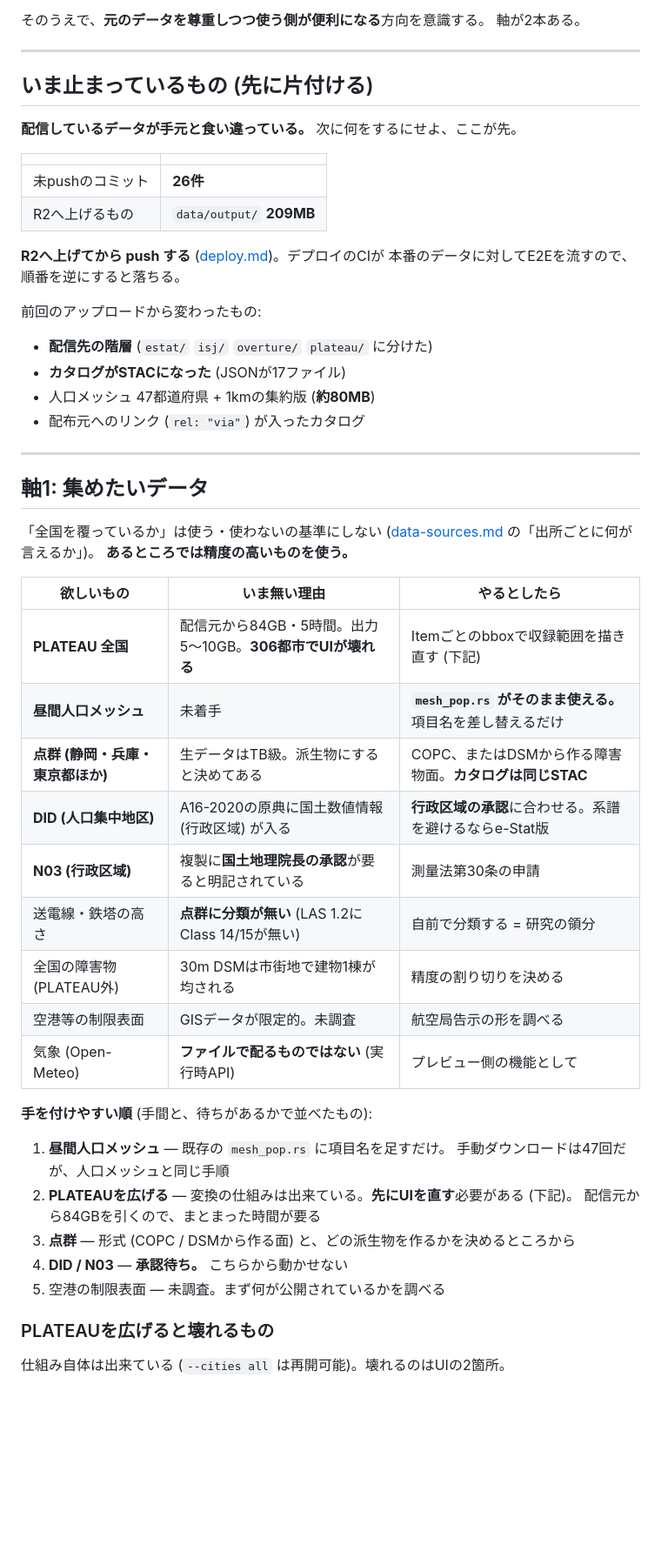
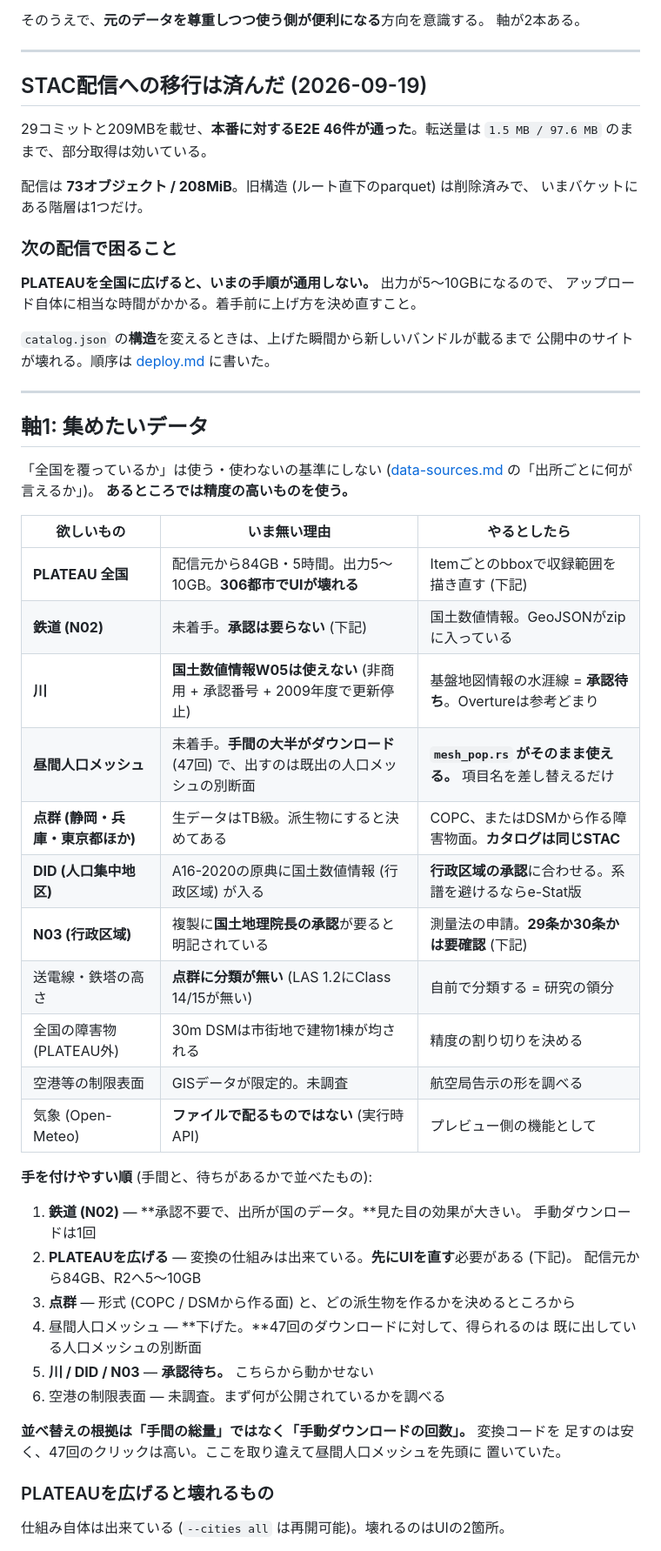
Before and after one commit to Strorkis/duck-geocoder, a Markdown page: docs/roadmap.md, the part around one of its changes. Shown at 87% size. Rendered like a GitHub page; blank space fills up the shorter version.

```diff
--- a/docs/roadmap.md
+++ b/docs/roadmap.md
@@ -17,24 +17,21 @@
 
 ---
 
-## いま止まっているもの (先に片付ける)
+## STAC配信への移行は済んだ (2026-09-19)
 
-**配信しているデータが手元と食い違っている。** 次に何をするにせよ、ここが先。
+29コミットと209MBを載せ、**本番に対するE2E 46件が通った**。転送量は
+`1.5 MB / 97.6 MB` のままで、部分取得は効いている。
 
-| | |
-| --- | --- |
-| 未pushのコミット | **26件** |
-| R2へ上げるもの | `data/output/` **209MB** |
+配信は **73オブジェクト / 208MiB**。旧構造 (ルート直下のparquet) は削除済みで、
+いまバケットにある階層は1つだけ。
 
-**R2へ上げてから push する** ([deploy.md](deploy.md))。デプロイのCIが
-本番のデータに対してE2Eを流すので、順番を逆にすると落ちる。
+### 次の配信で困ること
 
-前回のアップロードから変わったもの:
+**PLATEAUを全国に広げると、いまの手順が通用しない。** 出力が5〜10GBになるので、
+アップロード自体に相当な時間がかかる。着手前に上げ方を決め直すこと。
 
-- **配信先の階層** (`estat/` `isj/` `overture/` `plateau/` に分けた)
-- **カタログがSTACになった** (JSONが17ファイル)
-- 人口メッシュ 47都道府県 + 1kmの集約版 (**約80MB**)
-- 配布元へのリンク (`rel: "via"`) が入ったカタログ
+`catalog.json` の**構造**を変えるときは、上げた瞬間から新しいバンドルが載るまで
+公開中のサイトが壊れる。順序は [deploy.md](deploy.md) に書いた。
 
 ---
 
@@ -47,10 +44,12 @@
 | 欲しいもの | いま無い理由 | やるとしたら |
 | --- | --- | --- |
 | **PLATEAU 全国** | 配信元から84GB・5時間。出力5〜10GB。**306都市でUIが壊れる** | Itemごとのbboxで収録範囲を描き直す (下記) |
-| **昼間人口メッシュ** | 未着手 | **`mesh_pop.rs` がそのまま使える。** 項目名を差し替えるだけ |
+| **鉄道 (N02)** | 未着手。**承認は要らない** (下記) | 国土数値情報。GeoJSONがzipに入っている |
+| **川** | **国土数値情報W05は使えない** (非商用 + 承認番号 + 2009年度で更新停止) | 基盤地図情報の水涯線 = **承認待ち**。Overtureは参考どまり |
+| **昼間人口メッシュ** | 未着手。**手間の大半がダウンロード** (47回) で、出すのは既出の人口メッシュの別断面 | **`mesh_pop.rs` がそのまま使える。** 項目名を差し替えるだけ |
 | **点群 (静岡・兵庫・東京都ほか)** | 生データはTB級。派生物にすると決めてある | COPC、またはDSMから作る障害物面。**カタログは同じSTAC** |
 | **DID (人口集中地区)** | A16-2020の原典に国土数値情報 (行政区域) が入る | **行政区域の承認**に合わせる。系譜を避けるならe-Stat版 |
-| **N03 (行政区域)** | 複製に**国土地理院長の承認**が要ると明記されている | 測量法第30条の申請 |
+| **N03 (行政区域)** | 複製に**国土地理院長の承認**が要ると明記されている | 測量法の申請。**29条か30条かは要確認** (下記) |
 | 送電線・鉄塔の高さ | **点群に分類が無い** (LAS 1.2にClass 14/15が無い) | 自前で分類する = 研究の領分 |
 | 全国の障害物 (PLATEAU外) | 30m DSMは市街地で建物1棟が均される | 精度の割り切りを決める |
 | 空港等の制限表面 | GISデータが限定的。未調査 | 航空局告示の形を調べる |
@@ -58,13 +57,19 @@
 
 **手を付けやすい順** (手間と、待ちがあるかで並べたもの):
 
-1. **昼間人口メッシュ** — 既存の `mesh_pop.rs` に項目名を足すだけ。
-   手動ダウンロードは47回だが、人口メッシュと同じ手順
+1. **鉄道 (N02)** — **承認不要で、出所が国のデータ。**見た目の効果が大きい。
+   手動ダウンロードは1回
 2. **PLATEAUを広げる** — 変換の仕組みは出来ている。**先にUIを直す**必要がある (下記)。
-   配信元から84GBを引くので、まとまった時間が要る
+   配信元から84GB、R2へ5〜10GB
 3. **点群** — 形式 (COPC / DSMから作る面) と、どの派生物を作るかを決めるところから
-4. **DID / N03** — **承認待ち。** こちらから動かせない
-5. 空港の制限表面 — 未調査。まず何が公開されているかを調べる
+4. 昼間人口メッシュ — **下げた。**47回のダウンロードに対して、得られるのは
+   既に出している人口メッシュの別断面
+5. **川 / DID / N03** — **承認待ち。** こちらから動かせない
+6. 空港の制限表面 — 未調査。まず何が公開されているかを調べる
+
+**並べ替えの根拠は「手間の総量」ではなく「手動ダウンロードの回数」。** 変換コードを
+足すのは安く、47回のクリックは高い。ここを取り違えて昼間人口メッシュを先頭に
+置いていた。
 
 ### PLATEAUを広げると壊れるもの
 
```
Also changed, not shown: other parts of docs/roadmap.md (+63 -0 lines).
